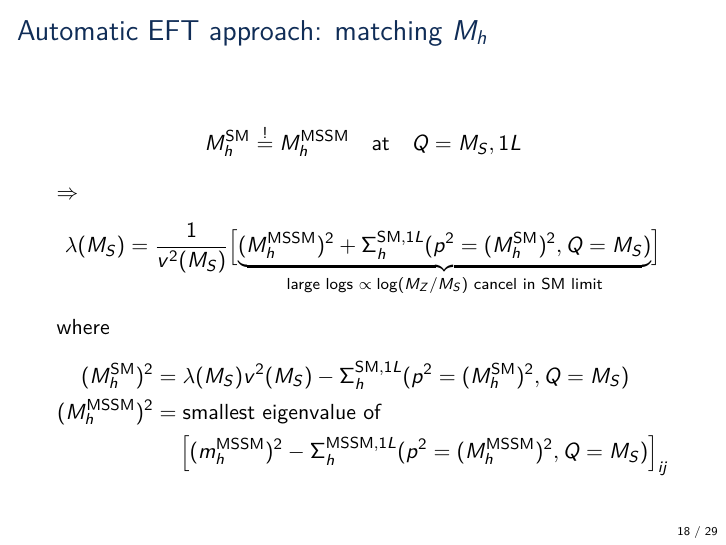
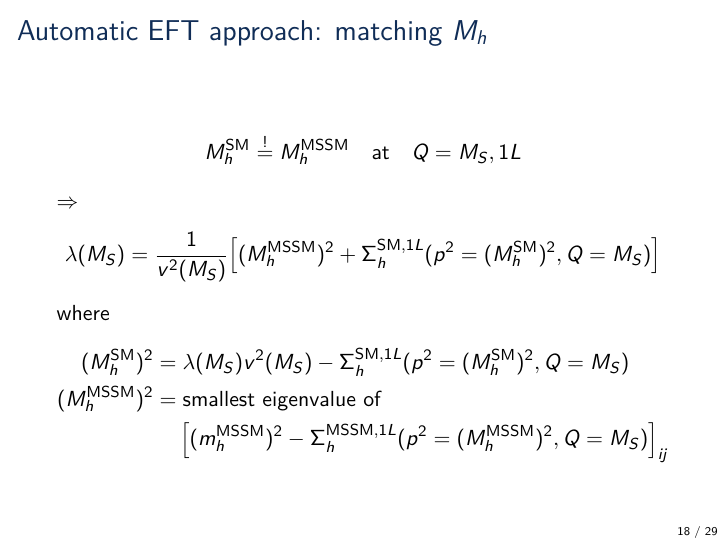
Before and after one commit to Expander/talk-olang-2018, LaTeX slides (talk.tex): page 19 of 61 before the commit and page 18 of 60 after it. Compiled offline with pdfLaTeX.

Commit message:
remove underbrace

```diff
--- a/talk.tex
+++ b/talk.tex
@@ -360,9 +360,7 @@
   $\Rightarrow$
   \begin{align*}
     \lambda(M_S) = \frac{1}{v^2(M_S)} \Big[
-    {\color{normal text.fg!15!normal text.bg}
-    \only<2->{\color{normal text.fg}}{%
-    \underbrace{\usebeamercolor[fg]{text}{(M_h^\text{MSSM})^2 + \Sigma^{\SM,1L}_h(p^2 = (M_h^\SM)^2,Q = M_S)}}_{\text{large logs $\propto\log(M_Z/M_S)$ cancel in SM limit}}}}
+    (M_h^\text{MSSM})^2 + \Sigma^{\SM,1L}_h(p^2 = (M_h^\SM)^2,Q = M_S)
     \Big]
   \end{align*}
   where
```
